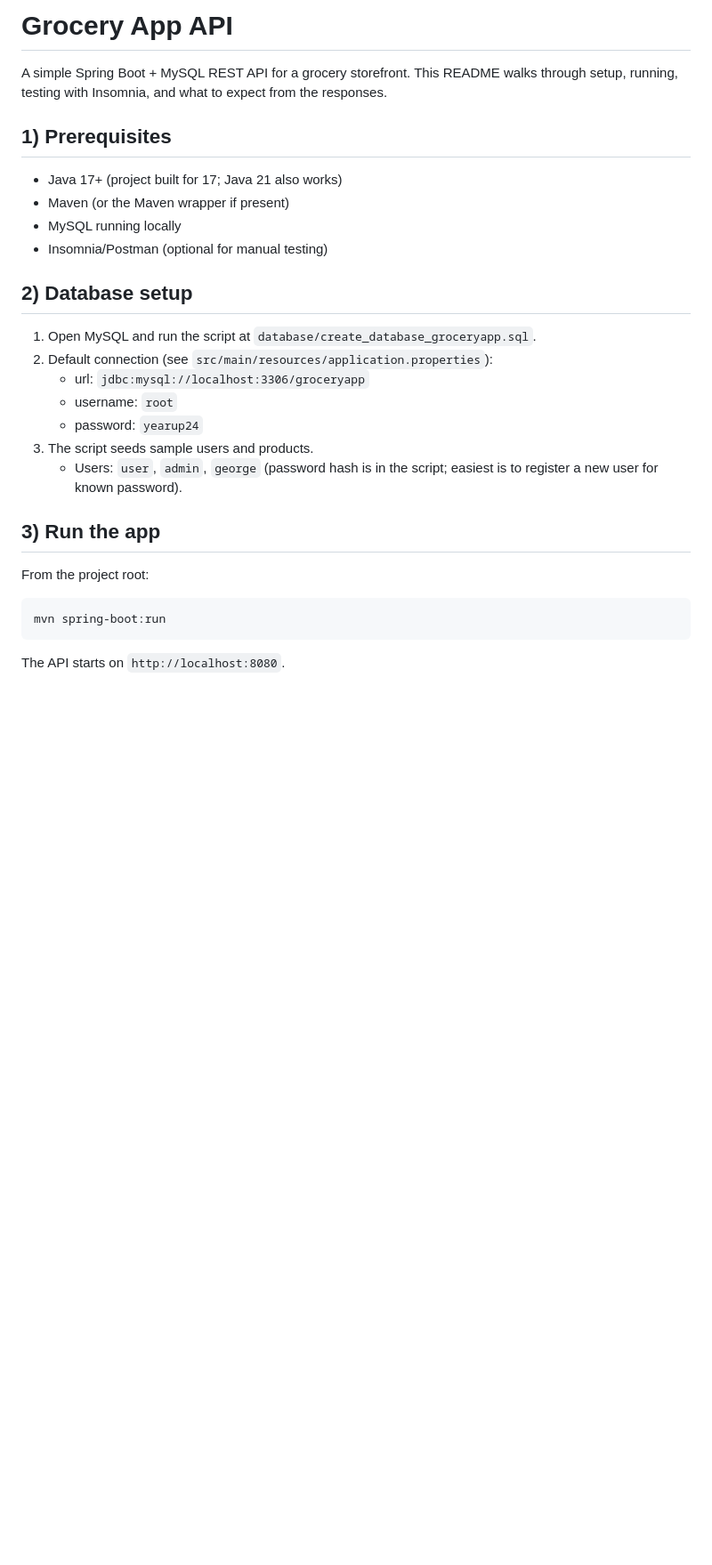
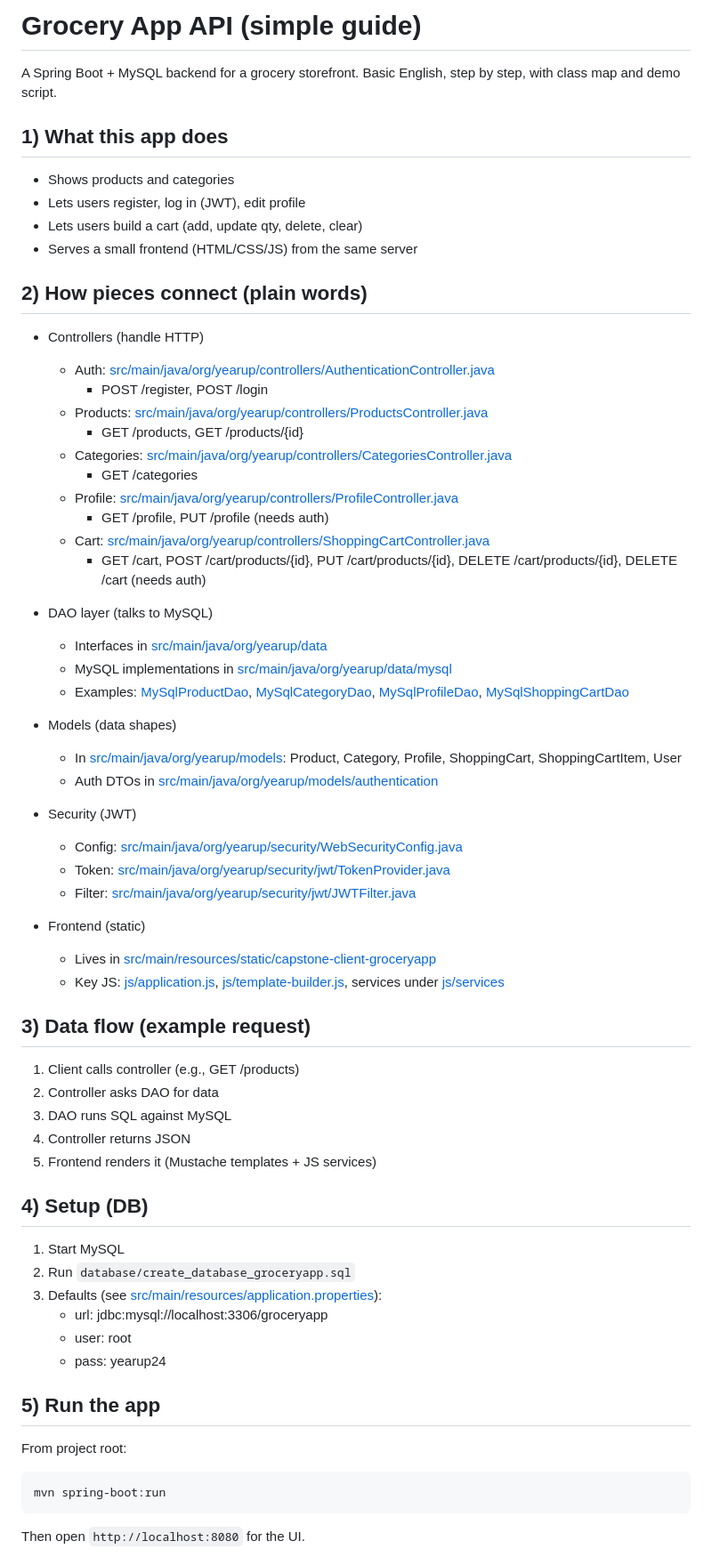
Before and after one commit to hanaatinaf/springboot-ecommerce-api, a Markdown page: capstone-starter-files/capstone-api-starter/README.md, the part around the change printed below. Shown: that part at 89% size. Rendered like a GitHub page; blank space fills up the shorter version.

````diff
--- a/capstone-starter-files/capstone-api-starter/README.md
+++ b/capstone-starter-files/capstone-api-starter/README.md
@@ -1,26 +1,63 @@
-# Grocery App API
+# Grocery App API (simple guide)
 
-A simple Spring Boot + MySQL REST API for a grocery storefront. This README walks through setup, running, testing with Insomnia, and what to expect from the responses.
+A Spring Boot + MySQL backend for a grocery storefront. Basic English, step by step, with class map and demo script.
 
-## 1) Prerequisites
-- Java 17+ (project built for 17; Java 21 also works)
-- Maven (or the Maven wrapper if present)
-- MySQL running locally
-- Insomnia/Postman (optional for manual testing)
+## 1) What this app does
+- Shows products and categories
+- Lets users register, log in (JWT), edit profile
+- Lets users build a cart (add, update qty, delete, clear)
+- Serves a small frontend (HTML/CSS/JS) from the same server
 
-## 2) Database setup
-1. Open MySQL and run the script at `database/create_database_groceryapp.sql`.
-2. Default connection (see `src/main/resources/application.properties`):
-   - url: `jdbc:mysql://localhost:3306/groceryapp`
-   - username: `root`
-   - password: `yearup24`
-3. The script seeds sample users and products.
-   - Users: `user`, `admin`, `george` (password hash is in the script; easiest is to register a new user for known password).
+## 2) How pieces connect (plain words)
+- Controllers (handle HTTP)
+  - Auth: [src/main/java/org/yearup/controllers/AuthenticationController.java](src/main/java/org/yearup/controllers/AuthenticationController.java)
+    - POST /register, POST /login
+  - Products: [src/main/java/org/yearup/controllers/ProductsController.java](src/main/java/org/yearup/controllers/ProductsController.java)
+    - GET /products, GET /products/{id}
+  - Categories: [src/main/java/org/yearup/controllers/CategoriesController.java](src/main/java/org/yearup/controllers/CategoriesController.java)
+    - GET /categories
+  - Profile: [src/main/java/org/yearup/controllers/ProfileController.java](src/main/java/org/yearup/controllers/ProfileController.java)
+    - GET /profile, PUT /profile (needs auth)
+  - Cart: [src/main/java/org/yearup/controllers/ShoppingCartController.java](src/main/java/org/yearup/controllers/ShoppingCartController.java)
+    - GET /cart, POST /cart/products/{id}, PUT /cart/products/{id}, DELETE /cart/products/{id}, DELETE /cart (needs auth)
 
-## 3) Run the app
-From the project root:
+- DAO layer (talks to MySQL)
+  - Interfaces in [src/main/java/org/yearup/data](src/main/java/org/yearup/data)
+  - MySQL implementations in [src/main/java/org/yearup/data/mysql](src/main/java/org/yearup/data/mysql)
+  - Examples: [MySqlProductDao](src/main/java/org/yearup/data/mysql/MySqlProductDao.java), [MySqlCategoryDao](src/main/java/org/yearup/data/mysql/MySqlCategoryDao.java), [MySqlProfileDao](src/main/java/org/yearup/data/mysql/MySqlProfileDao.java), [MySqlShoppingCartDao](src/main/java/org/yearup/data/mysql/MySqlShoppingCartDao.java)
+
+- Models (data shapes)
+  - In [src/main/java/org/yearup/models](src/main/java/org/yearup/models): Product, Category, Profile, ShoppingCart, ShoppingCartItem, User
+  - Auth DTOs in [src/main/java/org/yearup/models/authentication](src/main/java/org/yearup/models/authentication)
+
+- Security (JWT)
+  - Config: [src/main/java/org/yearup/security/WebSecurityConfig.java](src/main/java/org/yearup/security/WebSecurityConfig.java)
+  - Token: [src/main/java/org/yearup/security/jwt/TokenProvider.java](src/main/java/org/yearup/security/jwt/TokenProvider.java)
+  - Filter: [src/main/java/org/yearup/security/jwt/JWTFilter.java](src/main/java/org/yearup/security/jwt/JWTFilter.java)
+
+- Frontend (static)
+  - Lives in [src/main/resources/static/capstone-client-groceryapp](src/main/resources/static/capstone-client-groceryapp)
+  - Key JS: [js/application.js](src/main/resources/static/capstone-client-groceryapp/js/application.js), [js/template-builder.js](src/main/resources/static/capstone-client-groceryapp/js/template-builder.js), services under [js/services](src/main/resources/static/capstone-client-groceryapp/js/services)
+
+## 3) Data flow (example request)
+1. Client calls controller (e.g., GET /products)
+2. Controller asks DAO for data
+3. DAO runs SQL against MySQL
+4. Controller returns JSON
+5. Frontend renders it (Mustache templates + JS services)
+
+## 4) Setup (DB)
+1. Start MySQL
+2. Run `database/create_database_groceryapp.sql`
+3. Defaults (see [src/main/resources/application.properties](src/main/resources/application.properties)):
+   - url: jdbc:mysql://localhost:3306/groceryapp
+   - user: root
+   - pass: yearup24
+
+## 5) Run the app
+From project root:
 ```sh
 mvn spring-boot:run
 ```
-The API starts on `http://localhost:8080`.
+Then open `http://localhost:8080` for the UI.
 
````
Also changed, not shown: other parts of capstone-starter-files/capstone-api-starter/README.md (+38 -48 lines).
